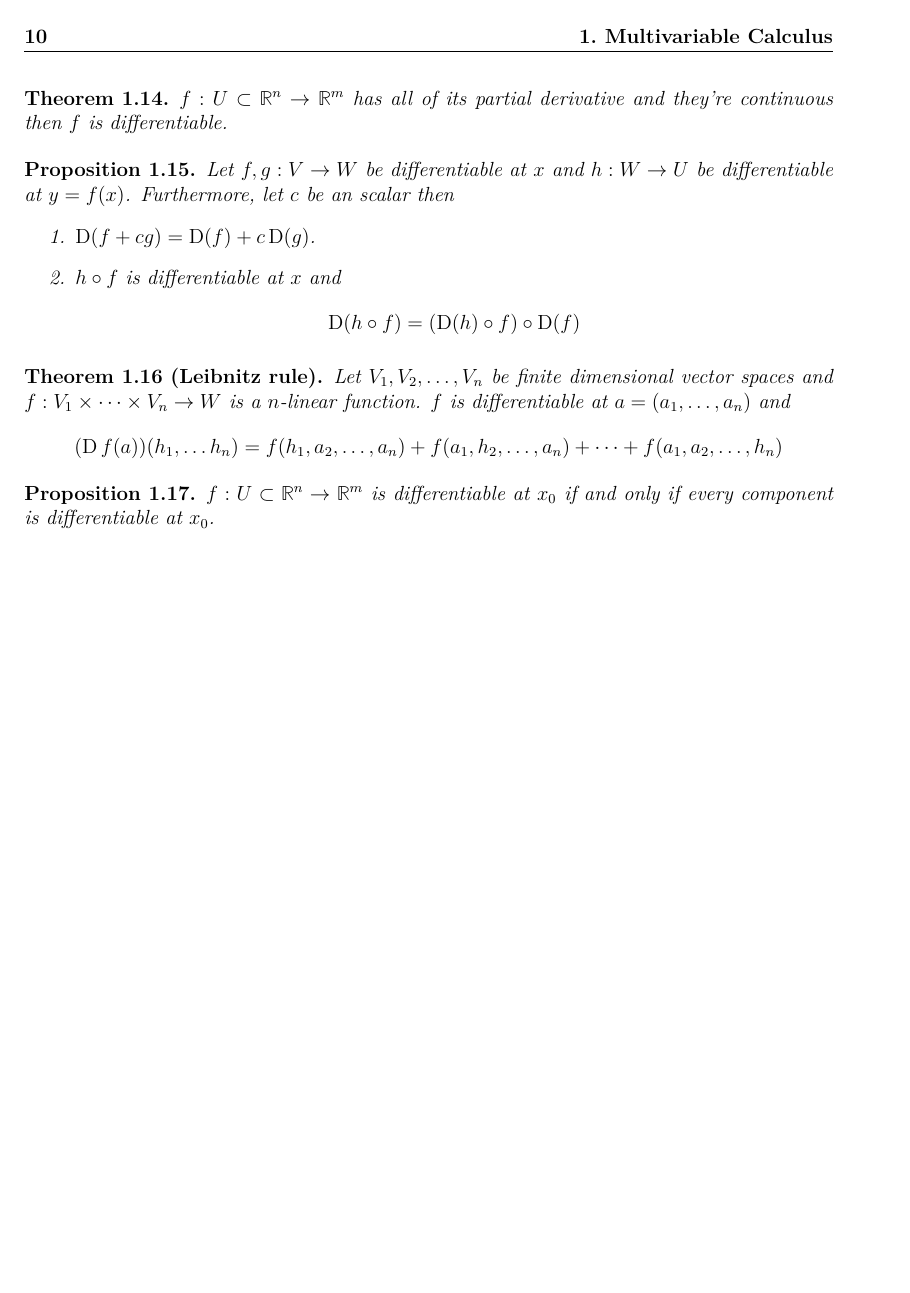
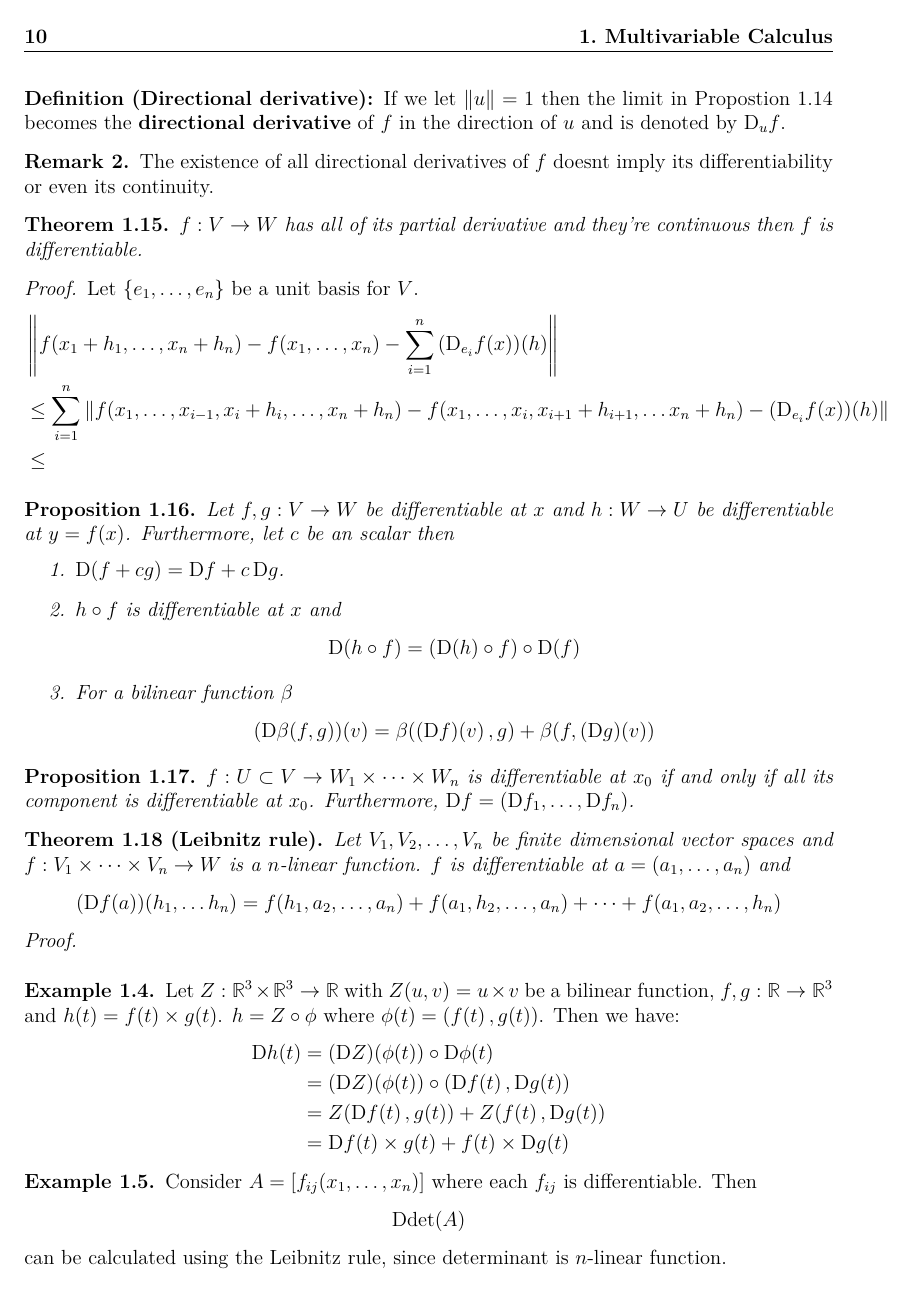
Before and after one commit to alxelr2014/Notes, a LaTeX book (main.tex, which reads Chapters/Multivariable.tex): page 10 of 10. The pictures show the PDF file main.pdf that the author committed with the source.

Commit message:
shah: session 3

```diff
--- a/Chapters/Multivariable.tex
+++ b/Chapters/Multivariable.tex
@@ -335,7 +343,7 @@ Or equivalently there exists a sublinear function \(\func{R}{h}\) such that
 \begin{example}
     Every linear function \(f : V \to W\) with \(\func{f}{v} = Tv + b\) where \(b \in W\) is differentiable and \(\func{\DiffOperator f}{v} = T\). Since
     \begin{equation*}
-        \norm[h]_V \delta \implies \norm[\func{f}{v + h} - \func{f}{v} - \func{\DiffOperator}{h}]_W = \norm[T(v+h) - Tv - Th]_W = 0 < \epsilon \norm[h]_V
+        \norm[h]_V < \delta \implies \norm[\func{f}{v + h} - \func{f}{v} - \operatorFunc{\DiffOperator \func{f}{v}}{h}]_W = \norm[T(v+h) - Tv - Th]_W = 0 < \epsilon \norm[h]_V
     \end{equation*}
     Hence, the derivative of any linear function is constant.
     Consider \(S : V \times V \to V\) with \(\func{S}{v,u} = v + u\). \(S\) is differentiable because \(S\) is linear (why?). We claim that \(\DiffOperator S = S\) as
@@ -358,7 +371,10 @@ Or equivalently there exists a sublinear function \(\func{R}{h}\) such that
+    as \(v \to 0\).
+\end{proof}
+
 \begin{proposition} \label{eq:partialDerivative}
     Assume \(f: U \subset V \to W\) is differentiable at \(x_0\) and let \(u \in V\) be a non-zero vector then
     \begin{equation*}
-        \lim_{t \to 0} \dfrac{\func{f}{x_0 + tu} - \func{f}{x_0}}{t} =\func{f'}{x_0} (u)
+        \func{f'}{x_0} (u) = \lim_{t \to 0} \dfrac{\func{f}{x_0 + tu} - \func{f}{x_0}}{t}
     \end{equation*}
 \end{proposition}
 
@@ -381,20 +397,36 @@ Or equivalently there exists a sublinear function \(\func{R}{h}\) such that
 \end{remark}
 
 \begin{theorem}
-    \(f : U \subset \Reals^n \to \Reals^m\) has all of its partial derivative and they're continuous then \(f\) is differentiable.
+    \(f : V \to W\) has all of its partial derivative and they're continuous then \(f\) is differentiable.
 \end{theorem}
+
+\begin{proof}
+    Let \(\set{e_1, \dots, e_n}\) be a unit basis for \(V\).
+    \begin{align*}
+         & \norm[\func{f}{x_1 + h_1, \dots, x_n + h_n} - \func{f}{x_1, \dots , x_n} - \sum_{i = 1}^{n} \operatorFunc{\DiffOperator_{e_i} \func{f}{x}}{h}]                                                                    \\
+         & \leq \sum_{i = 1}^{n} \norm[\func{f}{x_1, \dots, x_{i-1} , x_i + h_i , \dots , x_n + h_n } - \func{f}{x_1, \dots , x_i , x_{i+1} + h_{i+1}, \dots x_n + h_n} - \operatorFunc{\DiffOperator_{e_i} \func{f}{x}}{h}] \\
+         & \leq
+    \end{align*}
+\end{proof}
 
 \begin{proposition}
     Let \(f,g : V \to W\) be differentiable at \(x\) and \(h : W \to U\) be differentiable at \(y = \func{f}{x}\). Furthermore, let \(c\) be an scalar then
     \begin{enumerate}
-        \item \(\func{\DiffOperator}{ f + cg} = \func{\DiffOperator}{f} + c \func{\DiffOperator}{g}\).
+        \item \(\func{\DiffOperator \,}{ f + cg} = \DiffOperator f + c \DiffOperator g\).
         \item  \(h \circ f\) is differentiable at \(x\) and
               \begin{equation*}
-                  \func{\DiffOperator}{ h \circ f} =  \left( \func{\DiffOperator}{h}\circ f \right) \circ \func{\DiffOperator}{ f}
+                  \func{\DiffOperator \,}{ h \circ f} =  \left( \func{\DiffOperator \,}{h}\circ f \right) \circ \func{\DiffOperator \, }{ f}
+              \end{equation*}
+        \item For a bilinear function \(\beta\)
+              \begin{equation*}
+                  \operatorFunc{\DiffOperator \func{\beta}{f,g}}{v} = \func{\beta}{\operatorFunc{\DiffOperator f}{v},g} + \func{\beta}{f, \operatorFunc{\DiffOperator g}{v}}
               \end{equation*}
     \end{enumerate}
 \end{proposition}
 
+\begin{proposition}
+    \(f : U \subset V \to W_1 \times \dots \times W_n\) is differentiable at \(x_0\) if and only if all its component is differentiable at \(x_0\). Furthermore, \(\DiffOperator f = (\DiffOperator f_1, \dots , \DiffOperator f_n)\).
+\end{proposition}
 
 \begin{theorem}[Leibnitz rule]
     Let \(V_1, V_2, \dots , V_n\) be finite dimensional vector spaces and \(f: V_1 \times \dots \times V_n \to W\) is a \(n\)-linear function. \(f\) is differentiable at \(a = (a_1, \dots , a_n)\) and
@@ -406,4 +440,20 @@ Or equivalently there exists a sublinear function \(\func{R}{h}\) such that
 
-\begin{proposition}
-    \(f : U \subset \Reals^n \to \Reals^m\) is differentiable at \(x_0\) if and only if every component is differentiable at \(x_0\).
-\end{proposition}
+\end{proof}
+
+\begin{example}
+    Let \(Z: \Reals^3 \times \Reals^3 \to \Reals\) with \(\func{Z}{u,v}= u \times v\) be a bilinear function, \(f,g: \Reals \to \Reals^3\) and \(\func{h}{t} = \func{f}{t} \times \func{g}{t}\). \(h = Z \circ \phi\) where \(\func{\phi}{t} = (\func{f}{t},\func{g}{t})\). Then we have:
+    \begin{align*}
+        \DiffOperator \func{h}{t} & = \operatorFunc{\DiffOperator Z}{\func{\phi}{t}}\circ \DiffOperator \func{\phi}{t}                             \\
+                                  & =  \operatorFunc{\DiffOperator Z}{\func{\phi}{t}} \circ (\DiffOperator \func{f}{t}, \DiffOperator \func{g}{t}) \\
+                                  & = \func{Z}{\DiffOperator \func{f}{t}, \func{g}{t}} + \func{Z}{ \func{f}{t}, \DiffOperator \func{g}{t}}         \\
+                                  & = \DiffOperator \func{f}{t} \times \func{g}{t} + \func{f}{t} \times \DiffOperator \func{g}{t}
+    \end{align*}
+\end{example}
+
+\begin{example}
+    Consider \(A = [\func{f_{ij}}{x_1, \dots , x_n}]\) where each \(f_{ij}\) is differentiable. Then
+    \begin{equation*}
+        \DiffOperator \func{\det}{A}
+    \end{equation*}
+    can be calculated using the Leibnitz rule, since determinant is \(n\)-linear function.
+\end{example}
```
Also changed, not shown: main.pdf, Chapters/Multivariable.tex (17 more changed lines), 7 other files.
